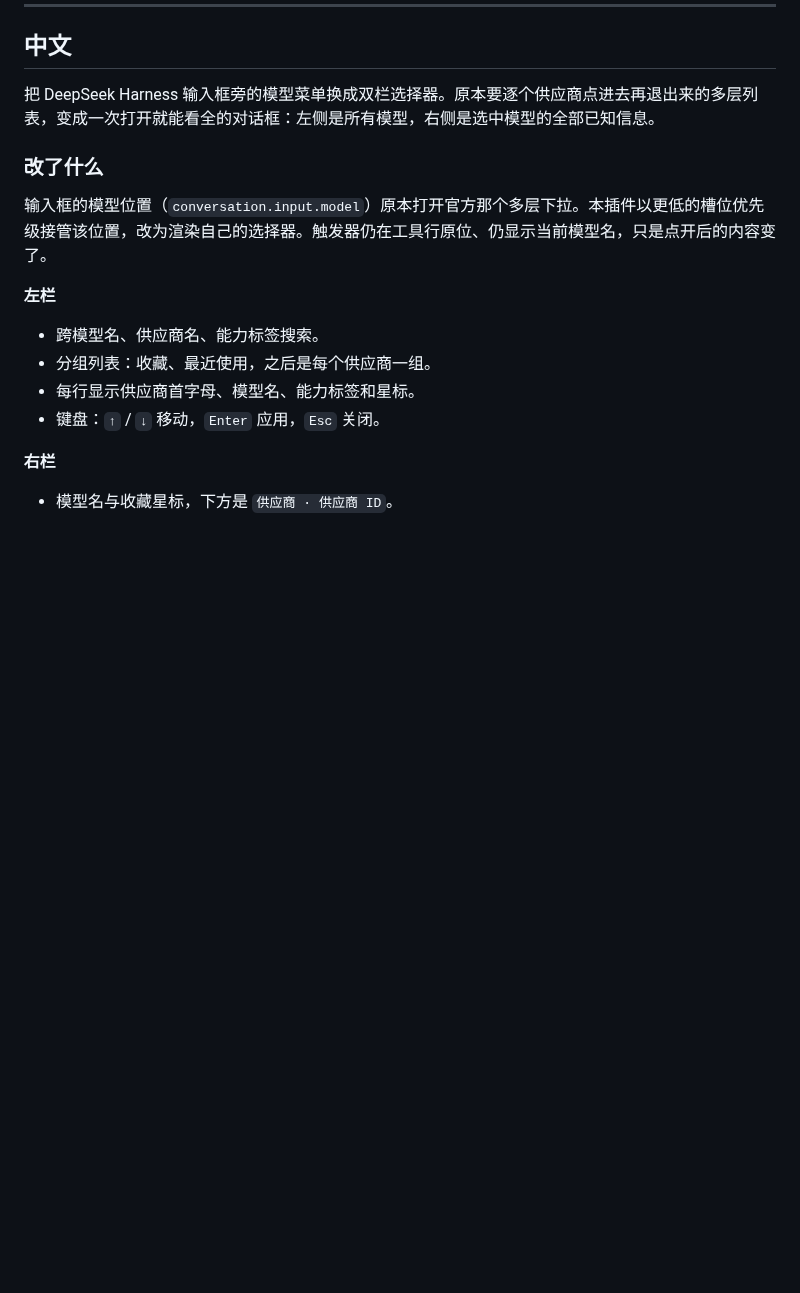
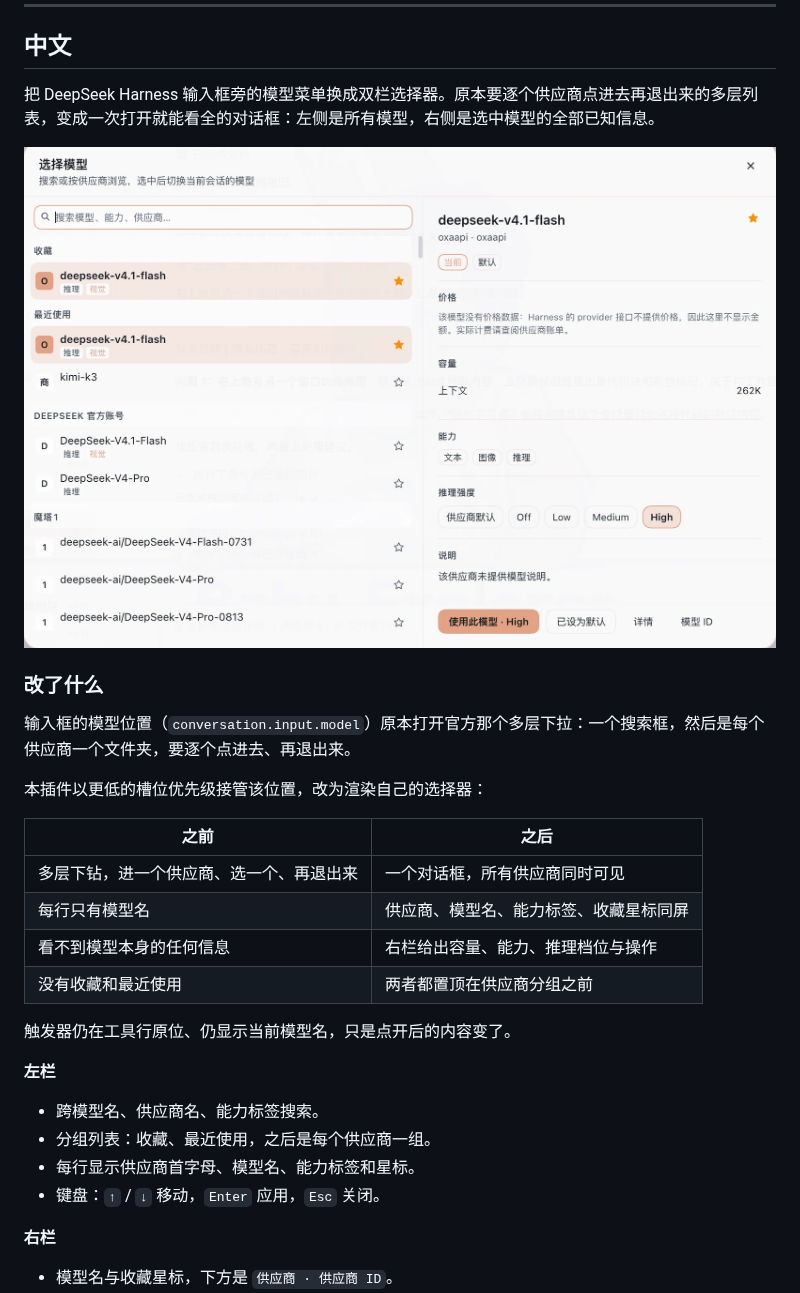
Before and after one commit to Findly-qwb/dsh-model-picker, a Markdown page: README.md, the part around one of its changes. Rendered like a GitHub page; pictures changed too: docs/picker.png (added); blank space fills up the shorter version.

```diff
--- a/README.md
+++ b/README.md
@@ -90,9 +101,22 @@ The browser half is loaded through `window.__ModuleLoader__.load({ id, factory }
 
 把 DeepSeek Harness 输入框旁的模型菜单换成双栏选择器。原本要逐个供应商点进去再退出来的多层列表，变成一次打开就能看全的对话框：左侧是所有模型，右侧是选中模型的全部已知信息。
 
+![选择器界面：左栏收藏与最近使用置顶、下方按供应商分组，右栏显示所选模型的容量、能力与推理强度](./docs/picker.png)
+
 ### 改了什么
 
-输入框的模型位置（`conversation.input.model`）原本打开官方那个多层下拉。本插件以更低的槽位优先级接管该位置，改为渲染自己的选择器。触发器仍在工具行原位、仍显示当前模型名，只是点开后的内容变了。
+输入框的模型位置（`conversation.input.model`）原本打开官方那个多层下拉：一个搜索框，然后是每个供应商一个文件夹，要逐个点进去、再退出来。
+
+本插件以更低的槽位优先级接管该位置，改为渲染自己的选择器：
+
+| 之前 | 之后 |
+|---|---|
+| 多层下钻，进一个供应商、选一个、再退出来 | 一个对话框，所有供应商同时可见 |
+| 每行只有模型名 | 供应商、模型名、能力标签、收藏星标同屏 |
+| 看不到模型本身的任何信息 | 右栏给出容量、能力、推理档位与操作 |
+| 没有收藏和最近使用 | 两者都置顶在供应商分组之前 |
+
+触发器仍在工具行原位、仍显示当前模型名，只是点开后的内容变了。
 
 **左栏**
 
```
Also changed, not shown: other parts of README.md (+12 -1 lines), 2 other files.
